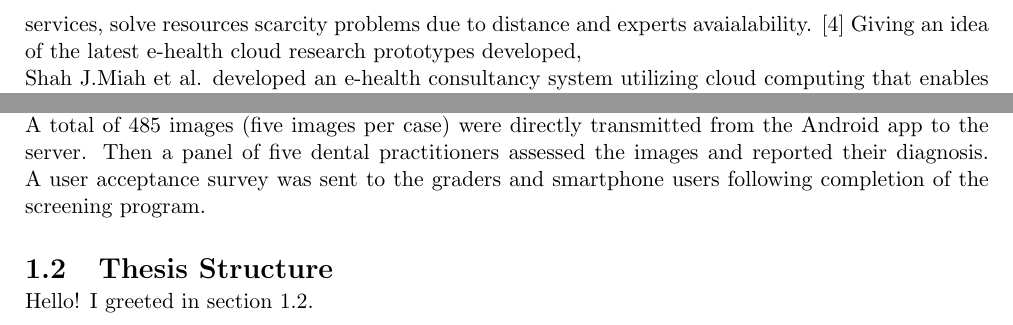
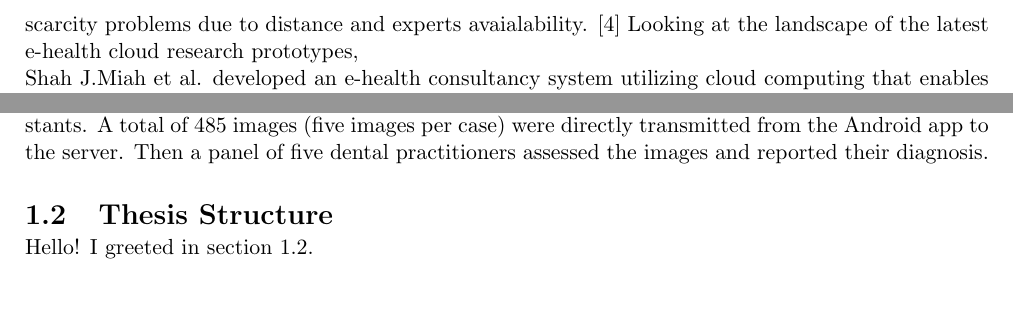
Before and after one commit to billyLumberjack/tesi_laurea_latex, a LaTeX thesis (samuele_malavasi_magistrale_informatica_2016_2017.tex, which reads introduction.tex): two parts of page 10 of 19, joined at a grey line, cut so that both start at the same text, the shorter picture padded with empty space. Compiled offline with pdfLaTeX.

Commit message:
cloud updates

```diff
--- a/introduction.tex
+++ b/introduction.tex
@@ -37,8 +37,8 @@ Already in 2012 was possible to observe many healthcare providers shifting the b
 Infact the adoption of CC technologies can significantly reduce IT costs while improving patient care services, solve resources scarcity problems due to distance and experts avaialability. \cite{AbuKhousa}
-Giving an idea of the latest e-health cloud research prototypes developed,\\
-Shah J.Miah et al. developed an e-health consultancy system utilizing cloud computing that enables doctors and healthcare workers to identify and treat non-communicable diseases in rural and remote communities in Bangladesh, a developing nation. \cite{MIAH2017311}\\
-Sri Vijay BharatPeddi et al. propose a cloud-based mobile e-health daily calorie intake measurement system that can classify food objects in the plate and further compute the overall calorie of each food object with high accuracy. The novelty of the system is to avoid the  heavy offload of computational system functions to the cloud, but also employing an intelligent cloud-broker mechanism to strategically and efficiently utilize cloud instances \cite{PEDDI201771}\\
-Mohamed Estai et al. showed a store-and-forward telemedicine platform “Remote-I” to assist in the screening of oral diseases using an image acquisition Android app operated by 17 teledental assistants. A total of 485 images (five images per case) were directly transmitted from the Android app to the server. Then a panel of five dental practitioners assessed the images and reported their diagnosis. A user acceptance survey was sent to the graders and smartphone users following completion of the screening program.
+Looking at the landscape of the latest e-health cloud research prototypes,\\
+Shah J.Miah et al. developed an e-health consultancy system utilizing cloud computing that enables doctors and healthcare workers to identify and treat non-communicable diseases in rural and remote communities in Bangladesh, a developing nation. \cite{MIAH2017311}\\\\
+Sri Vijay BharatPeddi et al. propose a cloud-based mobile e-health daily calorie intake measurement system that can classify food objects in the plate and further compute the overall calorie of each food object with high accuracy. The novelty of the system is to avoid the  heavy offload of computational system functions to the cloud, but also employing an intelligent cloud-broker mechanism to strategically and efficiently utilize cloud instances \cite{PEDDI201771}\\\\
+Mohamed Estai et al. showed a store-and-forward telemedicine platform “Remote-I” to assist in the screening of oral diseases using an image acquisition Android app operated by 17 teledental assistants. A total of 485 images (five images per case) were directly transmitted from the Android app to the server. Then a panel of five dental practitioners assessed the images and reported their diagnosis.
 
 
 \section{Thesis Structure}
```
Also changed, not shown: introduction.tex (4 more changed lines).
